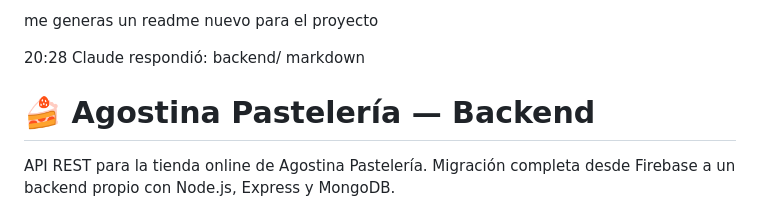
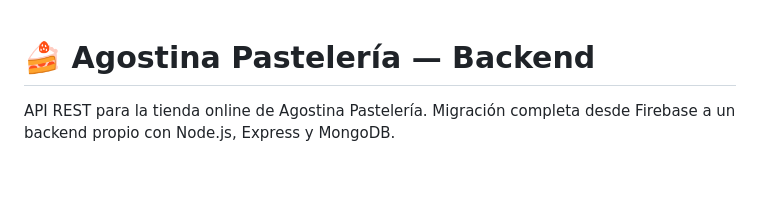
Before and after one commit to LautaroPujol/AgostinaPasteleria, a Markdown page: README.md, the part around the change. Drawn GitHub-style; blank space fills up the shorter version.

Commit message:
Limpiar README: quitar contenido residual y actualizar datos de contacto

```diff
--- a/README.md
+++ b/README.md
@@ -1,8 +1,4 @@
-me generas un readme nuevo para el proyecto
 
-20:28
-Claude respondió: backend/
-markdown
 # 🍰 Agostina Pastelería — Backend
 
 API REST para la tienda online de Agostina Pastelería. Migración completa desde Firebase a un backend propio con Node.js, Express y MongoDB.
```
